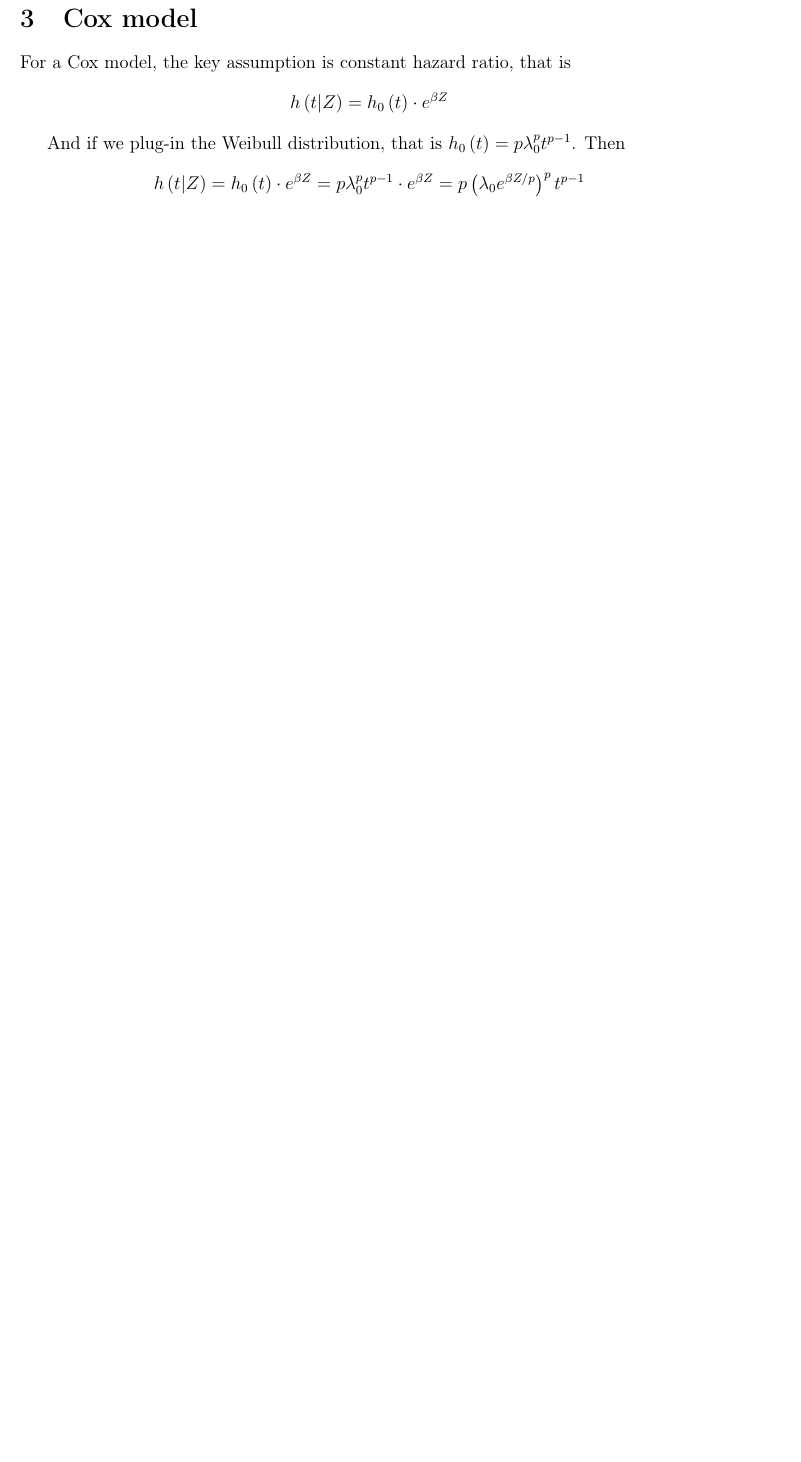
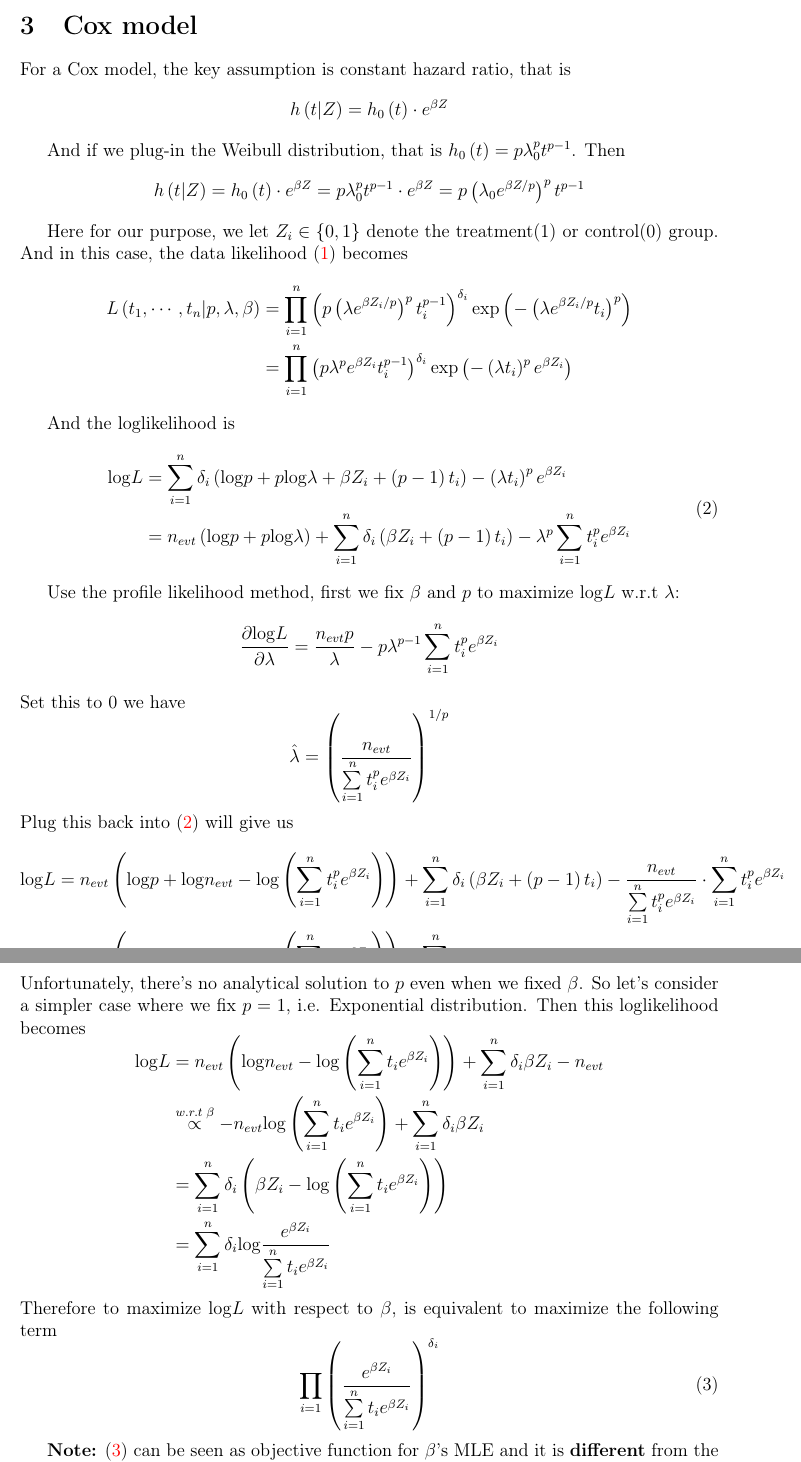
Before and after one commit to fenguoerbian/notes, a LaTeX document (survival_analysis/strat_vs_unstrat/strat_vs_unstrat.tex): part of page 2 of 2 before the commit and two parts of pages 2 and 3 of 3 after it, the two joined at a grey line, cut so that both start at the same text, the shorter picture padded with empty space. Compiled offline with pdfLaTeX.

Commit message:
Update notes for stratified vs unstratified analysis

```diff
--- a/survival_analysis/strat_vs_unstrat/strat_vs_unstrat.tex
+++ b/survival_analysis/strat_vs_unstrat/strat_vs_unstrat.tex
@@ -175,3 +175,93 @@ And if we plug-in the Weibull distribution, that is $h_0\left(t\right) = p\lambd
   = p \left(\lambda_0 e^{\beta Z / p}\right)^p t^{p - 1}
 \]
 
+Here for our purpose, we let $Z_i \in \left\{0, 1\right\}$ denote the treatment(1) or control(0) group. And in this case, the data likelihood \eqref{eq:weibull_likelihood} becomes
+\[
+  \begin{aligned}
+    L\left(t_1, \cdots, t_n\middle| p, \lambda, \beta\right)
+    &= \prod\limits_{i = 1}^n
+    \left(p \left(\lambda e^{\beta Z_i/p}\right)^pt_i^{p - 1}\right)^{\delta_i}
+    \mathrm{exp}\left(-\left(\lambda e^{\beta Z_i/p} t_i\right)^p\right)    \\
+    &= \prod\limits_{i = 1}^n
+    \left(p \lambda^p e^{\beta Z_i} t_i^{p - 1}\right)^{\delta_i}
+    \mathrm{exp}\left(-\left(\lambda t_i\right)^p e^{\beta Z_i}\right)
+  \end{aligned}
+\]
+
+And the loglikelihood is
+\begin{equation}
+  \label{eq:weibull_loglikelihood}
+  \begin{aligned}
+    \mathrm{log}L
+    &= \sum\limits_{i = 1}^n
+      \delta_i\left(
+      \mathrm{log}p + p\mathrm{log}\lambda + \beta Z_i + \left(p - 1\right)t_i
+      \right)
+      - \left(\lambda t_i\right)^p e^{\beta Z_i}    \\
+    &= n_{evt}\left(\mathrm{log}p + p \mathrm{log}\lambda\right)
+      + \sum\limits_{i = 1}^n\delta_i\left(\beta Z_i + \left(p - 1\right)t_i\right)
+      - \lambda^p\sum\limits_{i = 1}^nt_i^pe^{\beta Z_i}
+  \end{aligned}
+\end{equation}
+
+Use the profile likelihood method, first we fix $\beta$ and $p$ to maximize $\mathrm{log}L$ w.r.t $\lambda$:
+\[
+  \begin{aligned}
+    \frac{\partial\mathrm{log}L}{\partial \lambda}
+    = \frac{n_{evt}p}{\lambda}
+    - p\lambda^{p - 1}\sum\limits_{i = 1}^nt_i^pe^{\beta Z_i}
+  \end{aligned}
+\]
+Set this to 0 we have
+\[
+  \hat{\lambda} = \left(
+    \frac{n_{evt}}{\sum\limits_{i = 1}^nt_i^pe^{\beta Z_i}}
+  \right)^{1 / p}
+\]
+Plug this back into \eqref{eq:weibull_loglikelihood} will give us
+\[
+  \begin{aligned}
+    \mathrm{log}L
+    &= n_{evt}\left(
+      \mathrm{log}p + \mathrm{log}n_{evt}
+      - \mathrm{log}\left(\sum\limits_{i = 1}^nt_i^pe^{\beta Z_i}\right)
+      \right)
+      + \sum\limits_{i = 1}^n\delta_i\left(\beta Z_i + \left(p - 1\right)t_i\right)
+      - \frac{n_{evt}}{\sum\limits_{i = 1}^nt_i^pe^{\beta Z_i}} \cdot \sum\limits_{i = 1}^nt_i^pe^{\beta Z_i}    \\
+    &= n_{evt}\left(
+      \mathrm{log}p + \mathrm{log}n_{evt}
+      - \mathrm{log}\left(\sum\limits_{i = 1}^nt_i^pe^{\beta Z_i}\right)
+      \right)
+      + \sum\limits_{i = 1}^n\delta_i\left(\beta Z_i + \left(p - 1\right)t_i\right)
+      - n_{evt}
+  \end{aligned}
+\]
+Unfortunately, there's no analytical solution to $p$ even when we fixed $\beta$. So let's consider a simpler case where we fix $p = 1$, i.e. Exponential distribution. Then this loglikelihood becomes
+\[
+  \begin{aligned}
+    \mathrm{log}L
+    &= n_{evt}\left(
+      \mathrm{log}n_{evt}
+      - \mathrm{log}\left(\sum\limits_{i = 1}^nt_ie^{\beta Z_i}\right)
+      \right)
+      + \sum\limits_{i = 1}^n\delta_i\beta Z_i
+      - n_{evt}    \\
+    &\overset{w.r.t\; \beta}{\propto}
+      -n_{evt}\mathrm{log}\left(\sum\limits_{i = 1}^nt_ie^{\beta Z_i}\right)
+      +  \sum\limits_{i = 1}^n\delta_i\beta Z_i    \\
+    &= \sum\limits_{i = 1}^n\delta_i\left(
+      \beta Z_i - \mathrm{log}\left(\sum\limits_{i = 1}^nt_ie^{\beta Z_i}\right)
+      \right)    \\
+    &= \sum\limits_{i = 1}^n\delta_i\mathrm{log}
+      \frac{e^{\beta Z_i}}{\sum\limits_{i = 1}^nt_ie^{\beta Z_i}}
+  \end{aligned}
+\]
+Therefore to maximize $\mathrm{log}L$ with respect to $\beta$, is equivalent to maximize the following term
+\begin{equation}
+  \label{eq:beta_mle_objective}
+  \prod\limits_{i = 1}\left(
+    \frac{e^{\beta Z_i}}{\sum\limits_{i = 1}^nt_ie^{\beta Z_i}}
+  \right)^{\delta_i}
+\end{equation}
+
+\textbf{Note:} \eqref{eq:beta_mle_objective} can be seen as objective function for $\beta$'s MLE and it is \textbf{different} from the partial likelihood used in Cox regression.
```
Also changed, not shown: survival_analysis/strat_vs_unstrat/strat_vs_unstrat.pdf, survival_analysis/strat_vs_unstrat/strat_vs_unstrat.tex (23 more changed lines).
